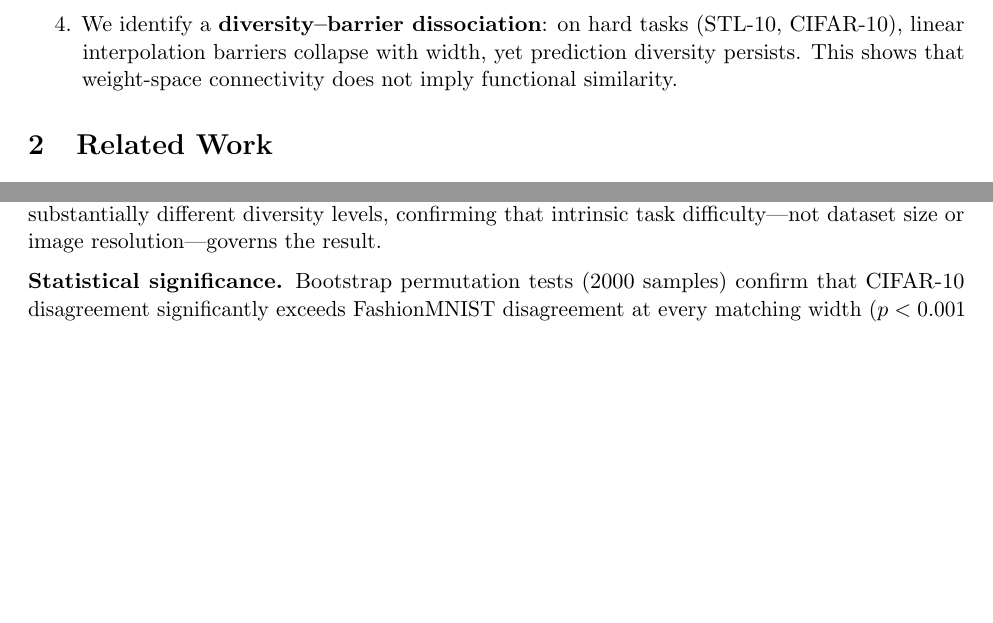
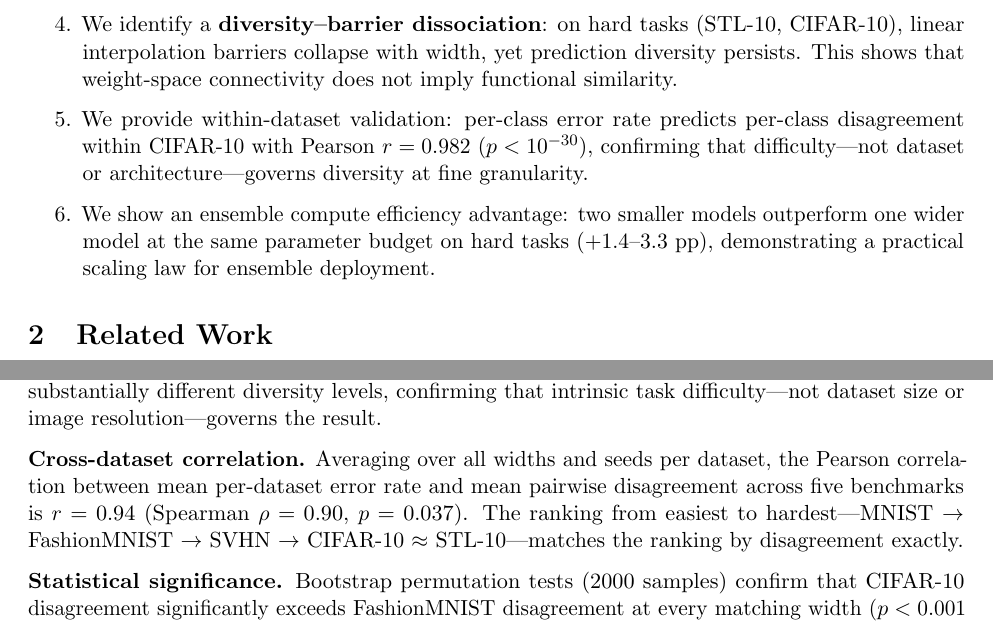
Before and after one commit to mbottoni/scaling-ensembles, a LaTeX paper (reports/scaling_ensembles_report.tex): two parts of pages 2 and 5 of 21 before the commit and two parts of pages 2 and 6 of 21 after it, joined at a grey line, cut so that both start at the same text, the shorter picture padded with empty space. Compiled offline with pdfLaTeX.

Commit message:
Add cross-dataset correlation, NLL scaling, and expanded contributions
- Cross-dataset: error rate vs disagreement Pearson r=0.94 across 5 datasets
  (MNIST→FashionMNIST→SVHN→CIFAR-10≈STL-10 ordered by both metrics)
- NLL scaling: single-model NLL grows 0.88→2.26 with width on CIFAR-10
  while ensemble NLL grows only 0.74→1.34 (7x smaller increase)
- Per-class validation added to main results section with r=0.982
- Compute efficiency finding added to contributions list
- Updated main contributions to list 6 items including new findings

```diff
--- a/reports/scaling_ensembles_report.tex
+++ b/reports/scaling_ensembles_report.tex
@@ -115,6 +115,16 @@ task difficulty?
         tasks (STL-10, CIFAR-10), linear interpolation barriers collapse
         with width, yet prediction diversity persists.  This shows that
         weight-space connectivity does not imply functional similarity.
+
+  \item We provide within-dataset validation: per-class error rate predicts
+        per-class disagreement within CIFAR-10 with Pearson $r = 0.982$
+        ($p < 10^{-30}$), confirming that difficulty---not dataset or
+        architecture---governs diversity at fine granularity.
+
+  \item We show an ensemble compute efficiency advantage: two smaller
+        models outperform one wider model at the same parameter budget on
+        hard tasks ($+1.4$--$3.3$ pp), demonstrating a practical scaling
+        law for ensemble deployment.
 \end{enumerate}
 
 %─────────────────────────────────────────────────────────────────────────────
@@ -342,6 +352,13 @@ metric collapses with width on the harder benchmark.  Notably, MNIST and
 FashionMNIST share the same image size and training set size, yet show
 substantially different diversity levels, confirming that intrinsic task
 difficulty—not dataset size or image resolution—governs the result.
+
+\textbf{Cross-dataset correlation.}  Averaging over all widths and
+seeds per dataset, the Pearson correlation between mean per-dataset
+error rate and mean pairwise disagreement across five benchmarks is
+$r = 0.94$ (Spearman $\rho = 0.90$, $p = 0.037$).  The ranking from
+easiest to hardest---MNIST~$\to$ FashionMNIST~$\to$ SVHN~$\to$ CIFAR-10
+$\approx$ STL-10---matches the ranking by disagreement exactly.
 
 \textbf{Statistical significance.}  Bootstrap permutation tests (2000
 samples) confirm that CIFAR-10 disagreement significantly exceeds
```
Also changed, not shown: 1 other file.
